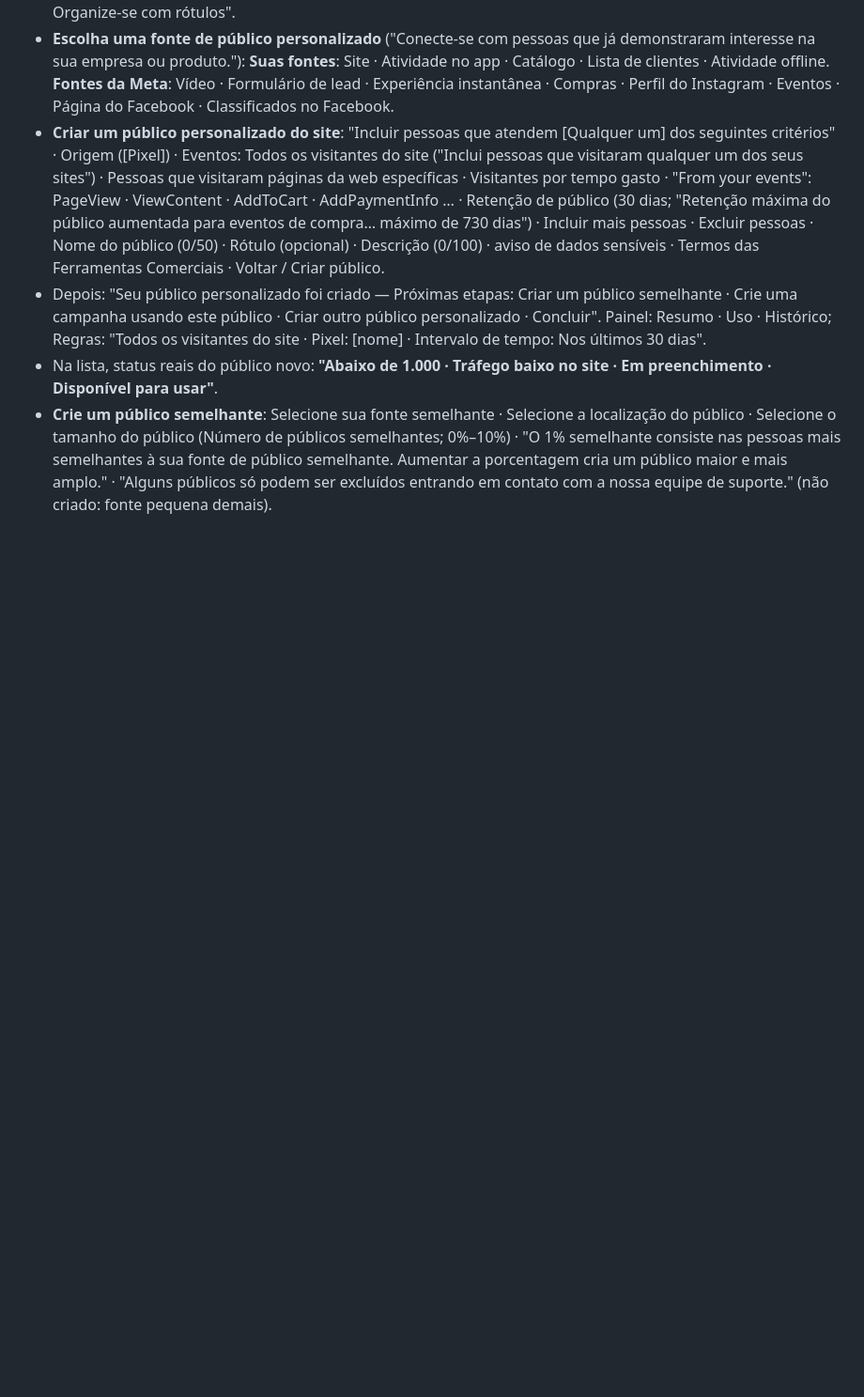
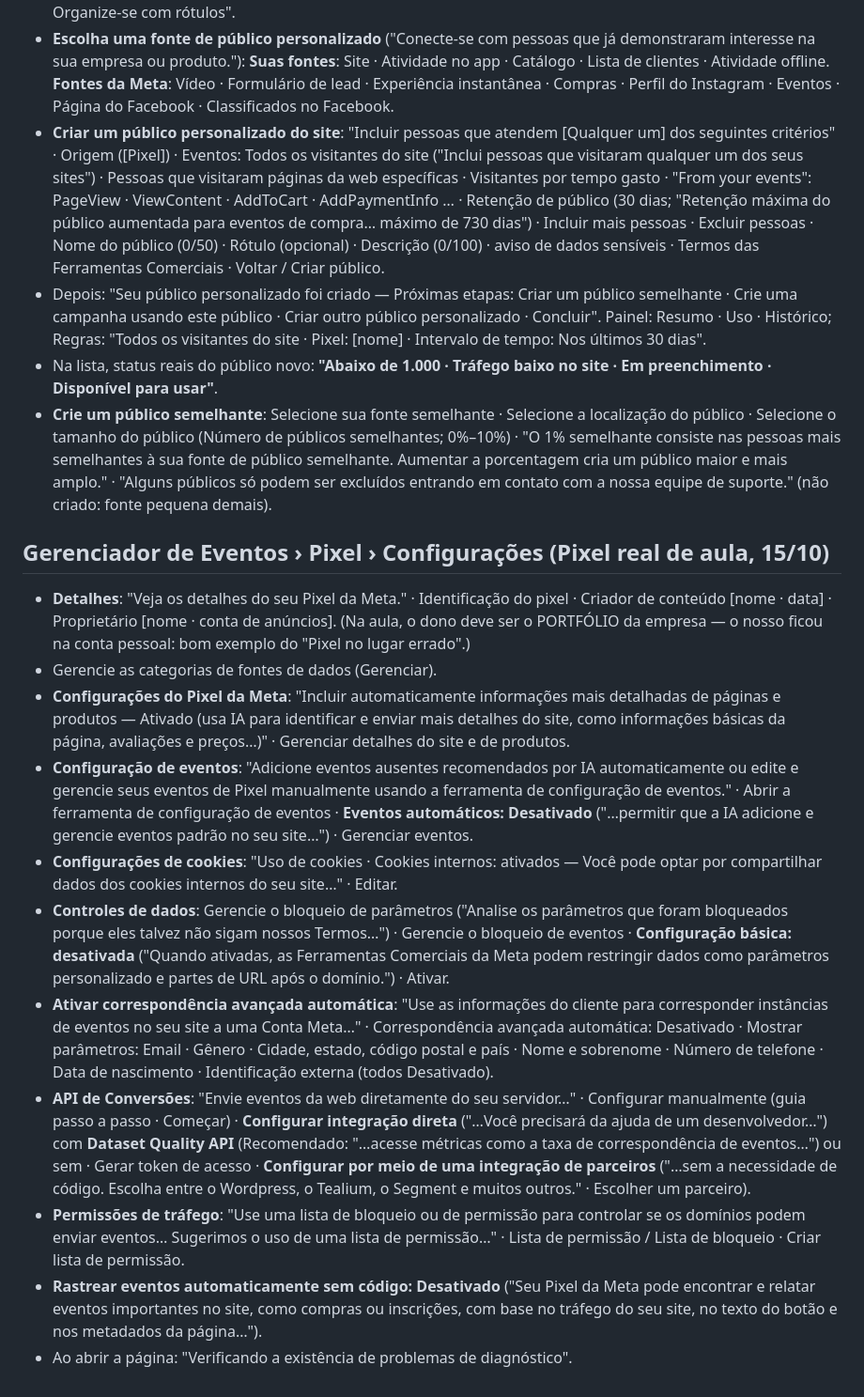
Before and after one commit to andreaabcj-cmd/lojinha-da-marina, a Markdown page: _roteiro/amostras_meta.md, the part around the change. Shown at 94% size. Rendered like a GitHub page; blank space fills up the shorter version.

Commit message:
Amostras: configuracoes reais do Pixel (correspondencia avancada, CAPI, permissoes de trafego)
Co-Authored-By: Claude Opus 5.5 <noreply@anthropic.com>

```diff
--- a/_roteiro/amostras_meta.md
+++ b/_roteiro/amostras_meta.md
@@ -43,3 +43,16 @@ simuladores e roteiros. Nada de dados pessoais. Telas do Gerenciador de Anúncio
 - Depois: "Seu público personalizado foi criado — Próximas etapas: Criar um público semelhante · Crie uma campanha usando este público · Criar outro público personalizado · Concluir". Painel: Resumo · Uso · Histórico; Regras: "Todos os visitantes do site · Pixel: [nome] · Intervalo de tempo: Nos últimos 30 dias".
 - Na lista, status reais do público novo: **"Abaixo de 1.000 · Tráfego baixo no site · Em preenchimento · Disponível para usar"**.
 - **Crie um público semelhante**: Selecione sua fonte semelhante · Selecione a localização do público · Selecione o tamanho do público (Número de públicos semelhantes; 0%–10%) · "O 1% semelhante consiste nas pessoas mais semelhantes à sua fonte de público semelhante. Aumentar a porcentagem cria um público maior e mais amplo." · "Alguns públicos só podem ser excluídos entrando em contato com a nossa equipe de suporte." (não criado: fonte pequena demais).
+
+## Gerenciador de Eventos › Pixel › Configurações (Pixel real de aula, 15/10)
+- **Detalhes**: "Veja os detalhes do seu Pixel da Meta." · Identificação do pixel · Criador de conteúdo [nome · data] · Proprietário [nome · conta de anúncios]. (Na aula, o dono deve ser o PORTFÓLIO da empresa — o nosso ficou na conta pessoal: bom exemplo do "Pixel no lugar errado".)
+- Gerencie as categorias de fontes de dados (Gerenciar).
+- **Configurações do Pixel da Meta**: "Incluir automaticamente informações mais detalhadas de páginas e produtos — Ativado (usa IA para identificar e enviar mais detalhes do site, como informações básicas da página, avaliações e preços…)" · Gerenciar detalhes do site e de produtos.
+- **Configuração de eventos**: "Adicione eventos ausentes recomendados por IA automaticamente ou edite e gerencie seus eventos de Pixel manualmente usando a ferramenta de configuração de eventos." · Abrir a ferramenta de configuração de eventos · **Eventos automáticos: Desativado** ("…permitir que a IA adicione e gerencie eventos padrão no seu site…") · Gerenciar eventos.
+- **Configurações de cookies**: "Uso de cookies · Cookies internos: ativados — Você pode optar por compartilhar dados dos cookies internos do seu site…" · Editar.
+- **Controles de dados**: Gerencie o bloqueio de parâmetros ("Analise os parâmetros que foram bloqueados porque eles talvez não sigam nossos Termos…") · Gerencie o bloqueio de eventos · **Configuração básica: desativada** ("Quando ativadas, as Ferramentas Comerciais da Meta podem restringir dados como parâmetros personalizado e partes de URL após o domínio.") · Ativar.
+- **Ativar correspondência avançada automática**: "Use as informações do cliente para corresponder instâncias de eventos no seu site a uma Conta Meta…" · Correspondência avançada automática: Desativado · Mostrar parâmetros: Email · Gênero · Cidade, estado, código postal e país · Nome e sobrenome · Número de telefone · Data de nascimento · Identificação externa (todos Desativado).
+- **API de Conversões**: "Envie eventos da web diretamente do seu servidor…" · Configurar manualmente (guia passo a passo · Começar) · **Configurar integração direta** ("…Você precisará da ajuda de um desenvolvedor…") com **Dataset Quality API** (Recomendado: "…acesse métricas como a taxa de correspondência de eventos…") ou sem · Gerar token de acesso · **Configurar por meio de uma integração de parceiros** ("…sem a necessidade de código. Escolha entre o Wordpress, o Tealium, o Segment e muitos outros." · Escolher um parceiro).
+- **Permissões de tráfego**: "Use uma lista de bloqueio ou de permissão para controlar se os domínios podem enviar eventos… Sugerimos o uso de uma lista de permissão…" · Lista de permissão / Lista de bloqueio · Criar lista de permissão.
+- **Rastrear eventos automaticamente sem código: Desativado** ("Seu Pixel da Meta pode encontrar e relatar eventos importantes no site, como compras ou inscrições, com base no tráfego do seu site, no texto do botão e nos metadados da página…").
+- Ao abrir a página: "Verificando a existência de problemas de diagnóstico".
```
